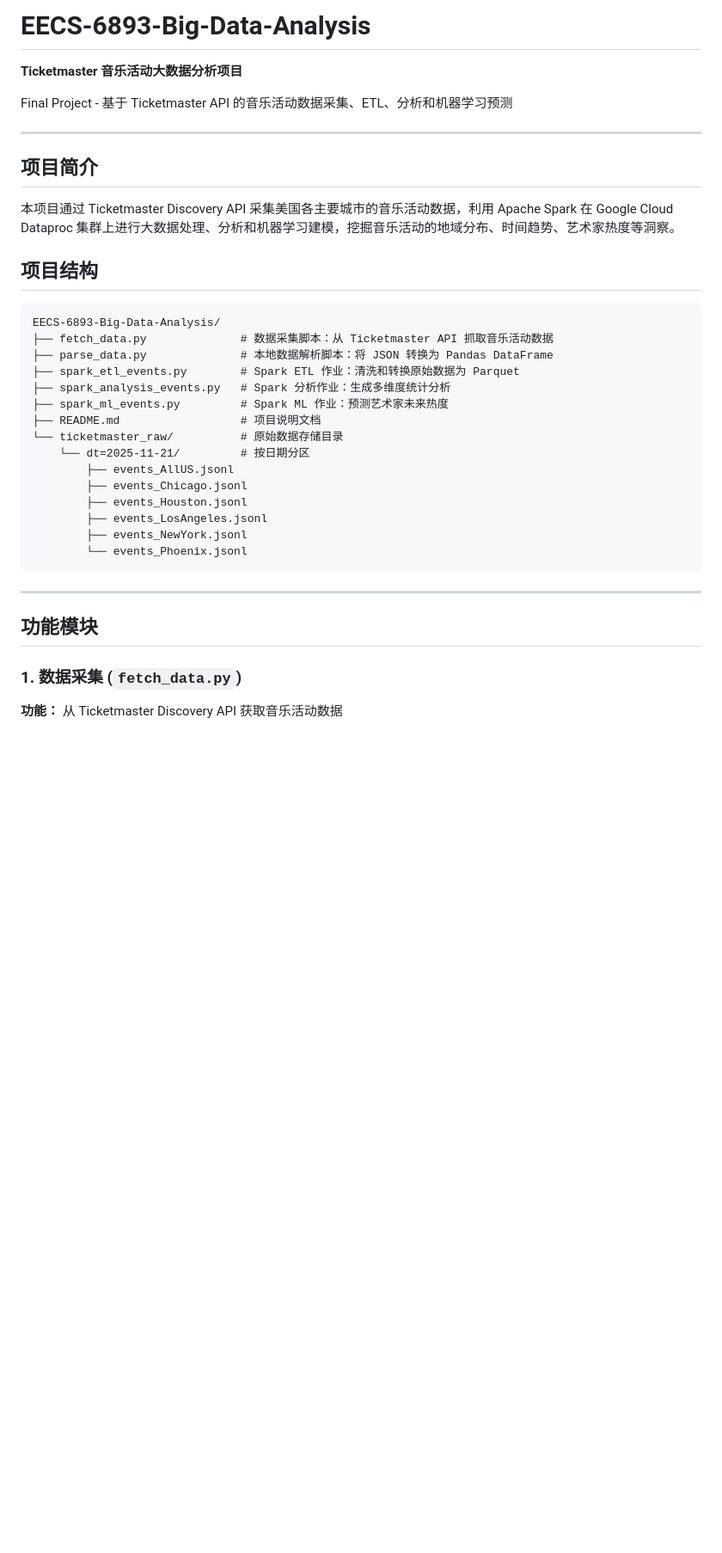
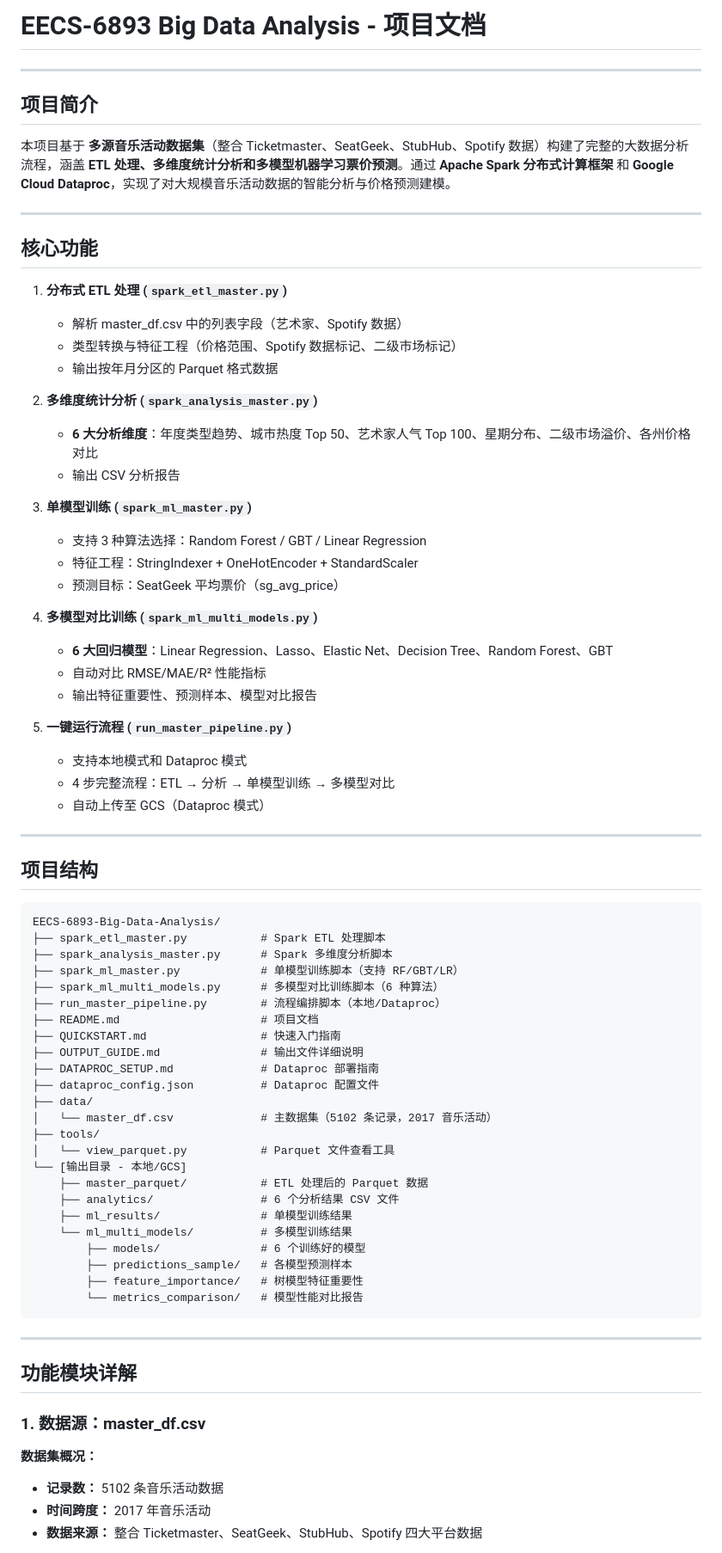
Before and after one commit to Marekkel/EECS-6893-Big-Data-Analysis, a Markdown page: README.md, the part around the change printed below. Shown: that part at 86% size. Rendered like a GitHub page; blank space fills up the shorter version.

````diff
--- a/README.md
+++ b/README.md
@@ -1,40 +1,78 @@
-# EECS-6893-Big-Data-Analysis
-
-**Ticketmaster 音乐活动大数据分析项目**
-
-Final Project - 基于 Ticketmaster API 的音乐活动数据采集、ETL、分析和机器学习预测
+# EECS-6893 Big Data Analysis - 项目文档
 
 ---
 
 ## 项目简介
 
-本项目通过 Ticketmaster Discovery API 采集美国各主要城市的音乐活动数据，利用 Apache Spark 在 Google Cloud Dataproc 集群上进行大数据处理、分析和机器学习建模，挖掘音乐活动的地域分布、时间趋势、艺术家热度等洞察。
+本项目基于 **多源音乐活动数据集**（整合 Ticketmaster、SeatGeek、StubHub、Spotify 数据）构建了完整的大数据分析流程，涵盖 **ETL 处理、多维度统计分析和多模型机器学习票价预测**。通过 **Apache Spark 分布式计算框架** 和 **Google Cloud Dataproc**，实现了对大规模音乐活动数据的智能分析与价格预测建模。
+
+---
+
+## 核心功能
+
+1. **分布式 ETL 处理 (`spark_etl_master.py`)**
+   - 解析 master_df.csv 中的列表字段（艺术家、Spotify 数据）
+   - 类型转换与特征工程（价格范围、Spotify 数据标记、二级市场标记）
+   - 输出按年月分区的 Parquet 格式数据
+
+2. **多维度统计分析 (`spark_analysis_master.py`)**
+   - **6 大分析维度**：年度类型趋势、城市热度 Top 50、艺术家人气 Top 100、星期分布、二级市场溢价、各州价格对比
+   - 输出 CSV 分析报告
+
+3. **单模型训练 (`spark_ml_master.py`)**
+   - 支持 3 种算法选择：Random Forest / GBT / Linear Regression
+   - 特征工程：StringIndexer + OneHotEncoder + StandardScaler
+   - 预测目标：SeatGeek 平均票价（sg_avg_price）
+
+4. **多模型对比训练 (`spark_ml_multi_models.py`)**
+   - **6 大回归模型**：Linear Regression、Lasso、Elastic Net、Decision Tree、Random Forest、GBT
+   - 自动对比 RMSE/MAE/R² 性能指标
+   - 输出特征重要性、预测样本、模型对比报告
+
+5. **一键运行流程 (`run_master_pipeline.py`)**
+   - 支持本地模式和 Dataproc 模式
+   - 4 步完整流程：ETL → 分析 → 单模型训练 → 多模型对比
+   - 自动上传至 GCS（Dataproc 模式）
+
+---
 
 ## 项目结构
 
 ```
 EECS-6893-Big-Data-Analysis/
-├── fetch_data.py              # 数据采集脚本：从 Ticketmaster API 抓取音乐活动数据
-├── parse_data.py              # 本地数据解析脚本：将 JSON 转换为 Pandas DataFrame
-├── spark_etl_events.py        # Spark ETL 作业：清洗和转换原始数据为 Parquet
-├── spark_analysis_events.py   # Spark 分析作业：生成多维度统计分析
-├── spark_ml_events.py         # Spark ML 作业：预测艺术家未来热度
-├── README.md                  # 项目说明文档
-└── ticketmaster_raw/          # 原始数据存储目录
-    └── dt=2025-11-21/         # 按日期分区
-        ├── events_AllUS.jsonl
-        ├── events_Chicago.jsonl
-        ├── events_Houston.jsonl
-        ├── events_LosAngeles.jsonl
-        ├── events_NewYork.jsonl
-        └── events_Phoenix.jsonl
+├── spark_etl_master.py           # Spark ETL 处理脚本
+├── spark_analysis_master.py      # Spark 多维度分析脚本
+├── spark_ml_master.py            # 单模型训练脚本（支持 RF/GBT/LR）
+├── spark_ml_multi_models.py      # 多模型对比训练脚本（6 种算法）
+├── run_master_pipeline.py        # 流程编排脚本（本地/Dataproc）
+├── README.md                     # 项目文档
+├── QUICKSTART.md                 # 快速入门指南
+├── OUTPUT_GUIDE.md               # 输出文件详细说明
+├── DATAPROC_SETUP.md             # Dataproc 部署指南
+├── dataproc_config.json          # Dataproc 配置文件
+├── data/
+│   └── master_df.csv             # 主数据集（5102 条记录，2017 音乐活动）
+├── tools/
+│   └── view_parquet.py           # Parquet 文件查看工具
+└── [输出目录 - 本地/GCS]
+    ├── master_parquet/           # ETL 处理后的 Parquet 数据
+    ├── analytics/                # 6 个分析结果 CSV 文件
+    ├── ml_results/               # 单模型训练结果
+    └── ml_multi_models/          # 多模型训练结果
+        ├── models/               # 6 个训练好的模型
+        ├── predictions_sample/   # 各模型预测样本
+        ├── feature_importance/   # 树模型特征重要性
+        └── metrics_comparison/   # 模型性能对比报告
 ```
 
 ---
 
-## 功能模块
+## 功能模块详解
 
-### 1. 数据采集 (`fetch_data.py`)
+### 1. 数据源：master_df.csv
 
-**功能：** 从 Ticketmaster Discovery API 获取音乐活动数据
+**数据集概况：**
+- **记录数：** 5102 条音乐活动数据
+- **时间跨度：** 2017 年音乐活动
+- **数据来源：** 整合 Ticketmaster、SeatGeek、StubHub、Spotify 四大平台数据
 
````
Also changed, not shown: other parts of README.md (+292 -239 lines).
